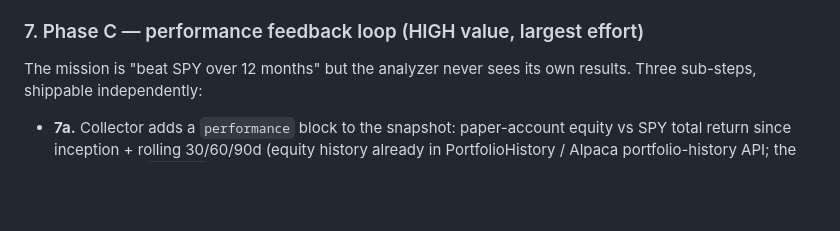
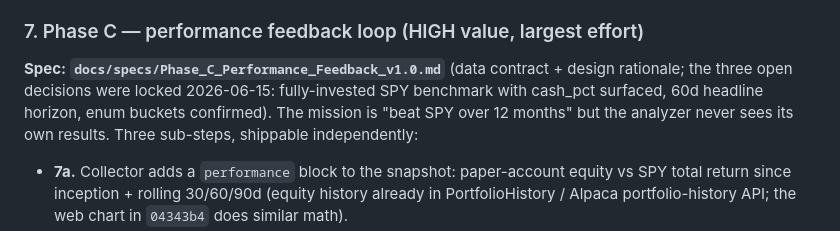
Before and after one commit to jgarrote83/portfolio-automation, a Markdown page: FOLLOWUPS.md, the part around the change. Drawn GitHub-style; blank space fills up the shorter version.

```diff
--- a/FOLLOWUPS.md
+++ b/FOLLOWUPS.md
@@ -105,6 +105,9 @@ Resolved as advisory daily-checked levels (not broker orders), per-layer:
 Moved to Done below.
 
 ### 7. Phase C — performance feedback loop (HIGH value, largest effort)
+**Spec: `docs/specs/Phase_C_Performance_Feedback_v1.0.md`** (data contract +
+design rationale; the three open decisions were locked 2026-06-15: fully-invested
+SPY benchmark with cash_pct surfaced, 60d headline horizon, enum buckets confirmed).
 The mission is "beat SPY over 12 months" but the analyzer never sees its own
 results. Three sub-steps, shippable independently:
 - **7a.** Collector adds a `performance` block to the snapshot: paper-account
```
Also changed, not shown: CLAUDE.md (+8 -8 lines), docs/specs/Phase_C_Performance_Feedback_v1.0.md (added, +208 -0 lines).
